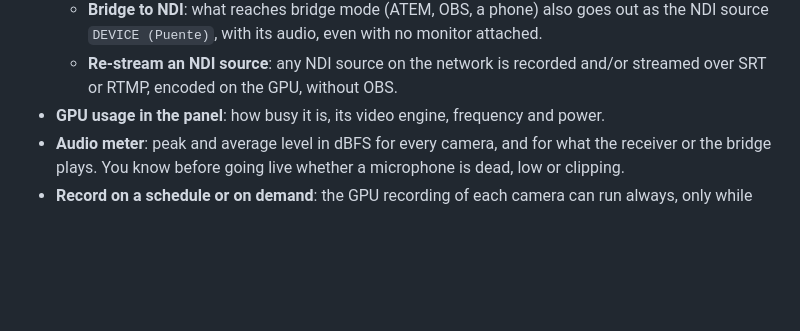
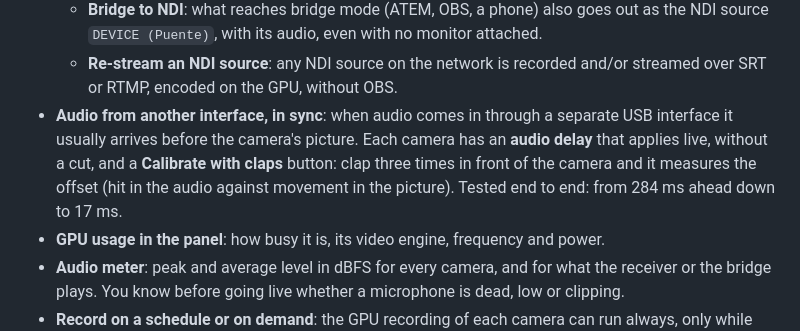
Before and after one commit to ithesk/NDIICAM, a Markdown page: README.md, the part around the change. Drawn GitHub-style; blank space fills up the shorter version.

```diff
--- a/README.md
+++ b/README.md
@@ -74,6 +74,11 @@ sound. Everything is managed from a web panel: no terminal needed after installa
     source `DEVICE (Puente)`, with its audio, even with no monitor attached.
   - **Re-stream an NDI source**: any NDI source on the network is recorded and/or streamed over
     SRT or RTMP, encoded on the GPU, without OBS.
+- **Audio from another interface, in sync**: when audio comes in through a separate USB
+  interface it usually arrives before the camera's picture. Each camera has an **audio delay**
+  that applies live, without a cut, and a **Calibrate with claps** button: clap three times in
+  front of the camera and it measures the offset (hit in the audio against movement in the
+  picture). Tested end to end: from 284 ms ahead down to 17 ms.
 - **GPU usage in the panel**: how busy it is, its video engine, frequency and power.
 - **Audio meter**: peak and average level in dBFS for every camera, and for what the receiver or
   the bridge plays. You know before going live whether a microphone is dead, low or clipping.
```
Also changed, not shown: README.es.md (+5 -0 lines).
